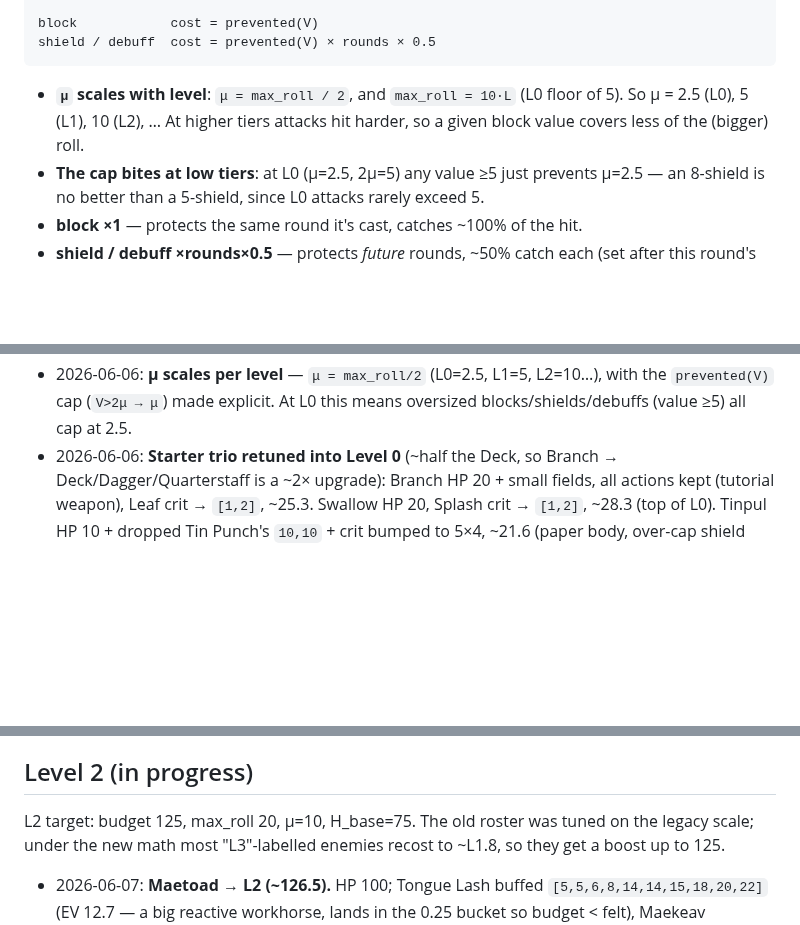
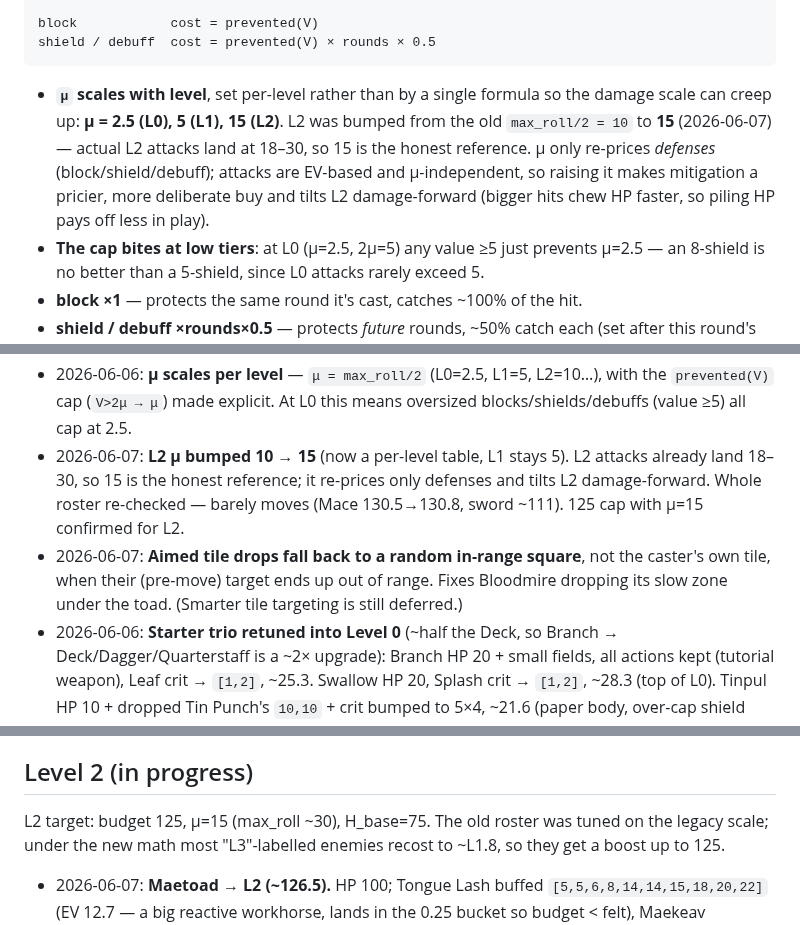
Before and after one commit to pg805/Idya, a Markdown page: docs/release_0_2_0.md, 3 parts joined by grey strips. Drawn GitHub-style; blank space fills up the shorter version.

Commit message:
docs: record L2 μ=15 + aimed-tile fallback in 0.2.0 model
Co-Authored-By: Claude Opus 4.8 <noreply@anthropic.com>

````diff
--- a/docs/release_0_2_0.md
+++ b/docs/release_0_2_0.md
@@ -173,9 +173,13 @@ block            cost = prevented(V)
 shield / debuff  cost = prevented(V) × rounds × 0.5
 ```
 
-- **`μ` scales with level**: `μ = max_roll / 2`, and `max_roll = 10·L` (L0 floor
-  of 5). So μ = 2.5 (L0), 5 (L1), 10 (L2), … At higher tiers attacks hit harder,
-  so a given block value covers less of the (bigger) roll.
+- **`μ` scales with level**, set per-level rather than by a single formula so the
+  damage scale can creep up: **μ = 2.5 (L0), 5 (L1), 15 (L2)**. L2 was bumped from
+  the old `max_roll/2 = 10` to **15** (2026-06-07) — actual L2 attacks land at
+  18–30, so 15 is the honest reference. μ only re-prices *defenses*
+  (block/shield/debuff); attacks are EV-based and μ-independent, so raising it
+  makes mitigation a pricier, more deliberate buy and tilts L2 damage-forward
+  (bigger hits chew HP faster, so piling HP pays off less in play).
 - **The cap bites at low tiers**: at L0 (μ=2.5, 2μ=5) any value ≥5 just prevents
   μ=2.5 — an 8-shield is no better than a 5-shield, since L0 attacks rarely
   exceed 5.
@@ -408,6 +412,14 @@ they assume the new budget exists so we can cost the new abilities.
 - 2026-06-06: **μ scales per level** — `μ = max_roll/2` (L0=2.5, L1=5, L2=10…),
   with the `prevented(V)` cap (`V>2μ → μ`) made explicit. At L0 this means
   oversized blocks/shields/debuffs (value ≥5) all cap at 2.5.
+- 2026-06-07: **L2 μ bumped 10 → 15** (now a per-level table, L1 stays 5). L2
+  attacks already land 18–30, so 15 is the honest reference; it re-prices only
+  defenses and tilts L2 damage-forward. Whole roster re-checked — barely moves
+  (Mace 130.5→130.8, sword ~111). 125 cap with μ=15 confirmed for L2.
+- 2026-06-07: **Aimed tile drops fall back to a random in-range square**, not the
+  caster's own tile, when their (pre-move) target ends up out of range. Fixes
+  Bloodmire dropping its slow zone under the toad. (Smarter tile targeting is
+  still deferred.)
 - 2026-06-06: **Starter trio retuned into Level 0** (~half the Deck, so Branch →
   Deck/Dagger/Quarterstaff is a ~2× upgrade): Branch HP 20 + small fields, all
   actions kept (tutorial weapon), Leaf crit → `[1,2]`, ~25.3. Swallow HP 20,
@@ -461,7 +473,7 @@ they assume the new budget exists so we can cost the new abilities.
 
 ## Level 2 (in progress)
 
-L2 target: budget 125, max_roll 20, μ=10, H_base=75. The old roster was tuned on
+L2 target: budget 125, μ=15 (max_roll ~30), H_base=75. The old roster was tuned on
 the legacy scale; under the new math most "L3"-labelled enemies recost to ~L1.8,
 so they get a boost up to 125.
 
````
